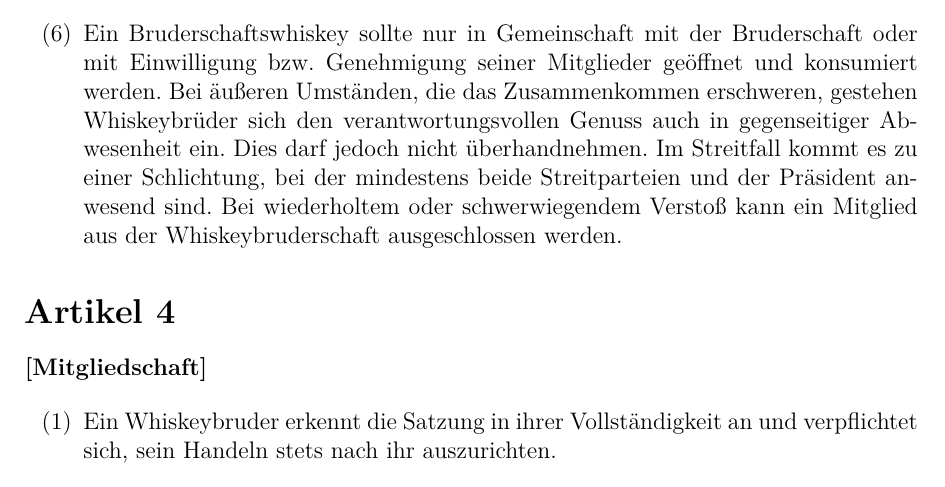
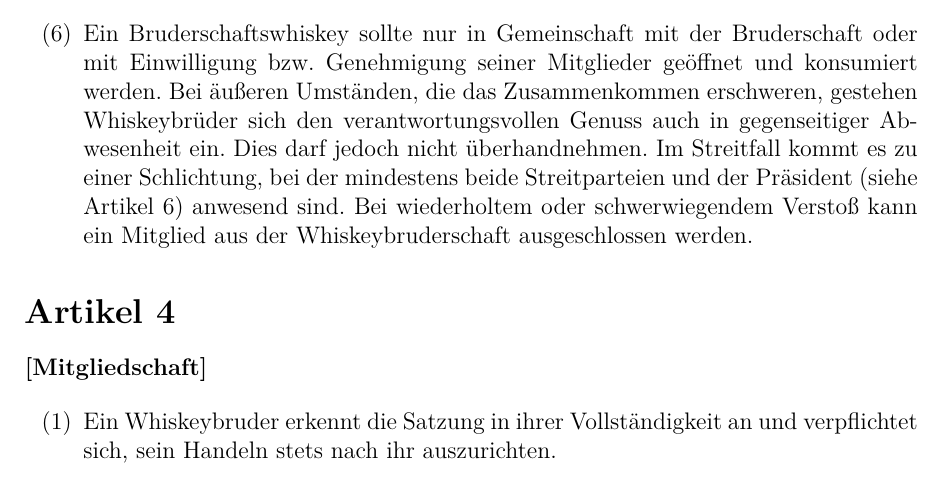
Before and after one commit to flipsi/whiskeybruderschaft-satzung, a LaTeX paper (satzung_der_whiskeybruderschaft.tex): part of page 4 of 6, cut so that both start at the same text. Compiled offline with pdfLaTeX.

Commit message:
Reference präsident section

```diff
--- a/satzung_der_whiskeybruderschaft.tex
+++ b/satzung_der_whiskeybruderschaft.tex
@@ -117,9 +117,9 @@ folgenden Grundsätze gegeben.
   bzw. Genehmigung seiner Mitglieder geöffnet und konsumiert werden. Bei äußeren Umständen, die das
   Zusammenkommen erschweren, gestehen Whiskeybrüder sich den verantwortungsvollen Genuss auch in
   gegenseitiger Abwesenheit ein. Dies darf jedoch nicht überhandnehmen. Im Streitfall kommt es zu
-  einer Schlichtung, bei der mindestens beide Streitparteien und der Präsident anwesend sind. Bei
-  wiederholtem oder schwerwiegendem Verstoß kann ein Mitglied aus der Whiskeybruderschaft
-  ausgeschlossen werden.
+  einer Schlichtung, bei der mindestens beide Streitparteien und der Präsident (siehe
+  Artikel~\ref{sec:präsident}) anwesend sind. Bei wiederholtem oder schwerwiegendem Verstoß kann ein
+  Mitglied aus der Whiskeybruderschaft ausgeschlossen werden.
 
 \end{enumerate}
 
```
